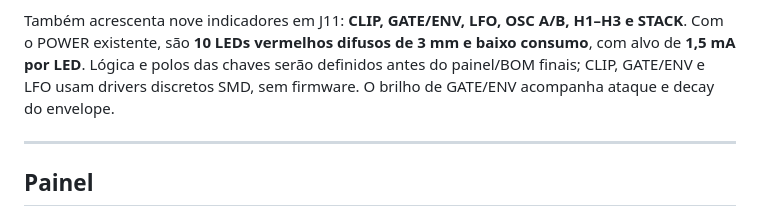
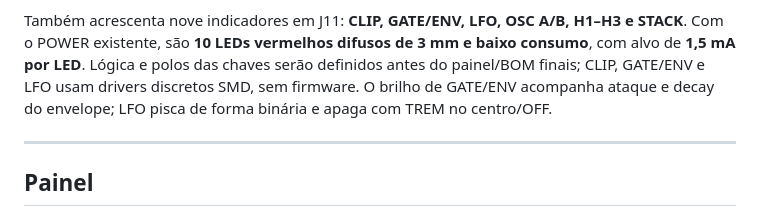
Before and after one commit to andreysenes/synth, a Markdown page: voz-9/README.md, the part around the change. Drawn GitHub-style.

```diff
--- a/voz-9/README.md
+++ b/voz-9/README.md
@@ -39,7 +39,7 @@ H1–H3 e STACK**. Com o POWER existente, são **10 LEDs vermelhos difusos de
 3 mm e baixo consumo**, com alvo de **1,5 mA por LED**. Lógica e polos das
 chaves serão definidos antes do painel/BOM finais; CLIP, GATE/ENV e LFO usam
 drivers discretos SMD, sem firmware. O brilho de GATE/ENV acompanha ataque e
-decay do envelope.
+decay do envelope; LFO pisca de forma binária e apaga com TREM no centro/OFF.
 
 ---
 
```
Also changed, not shown: voz-9/kicad-layout-agent.md (+2 -0 lines), voz-9/kicad-requisitos.md (+4 -2 lines).
